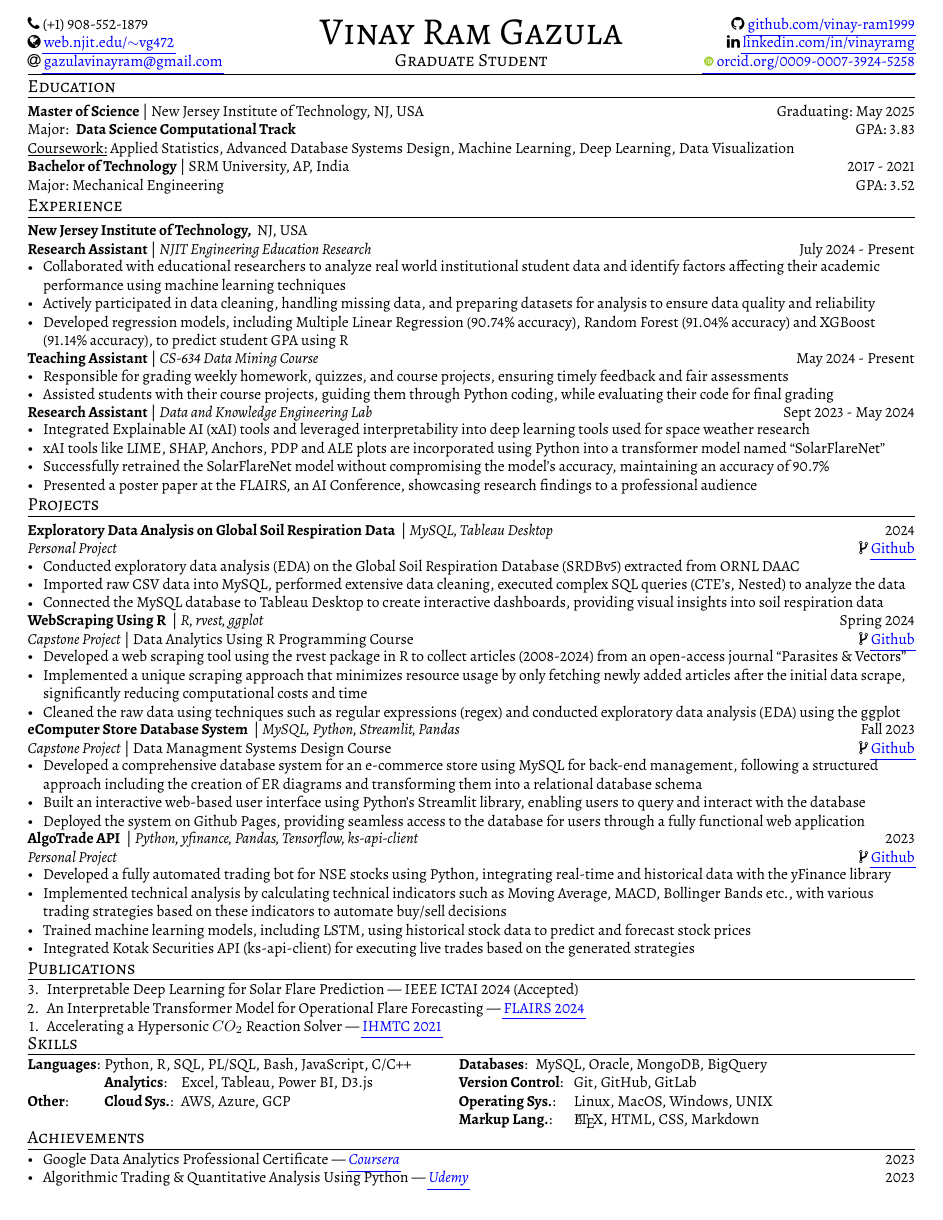
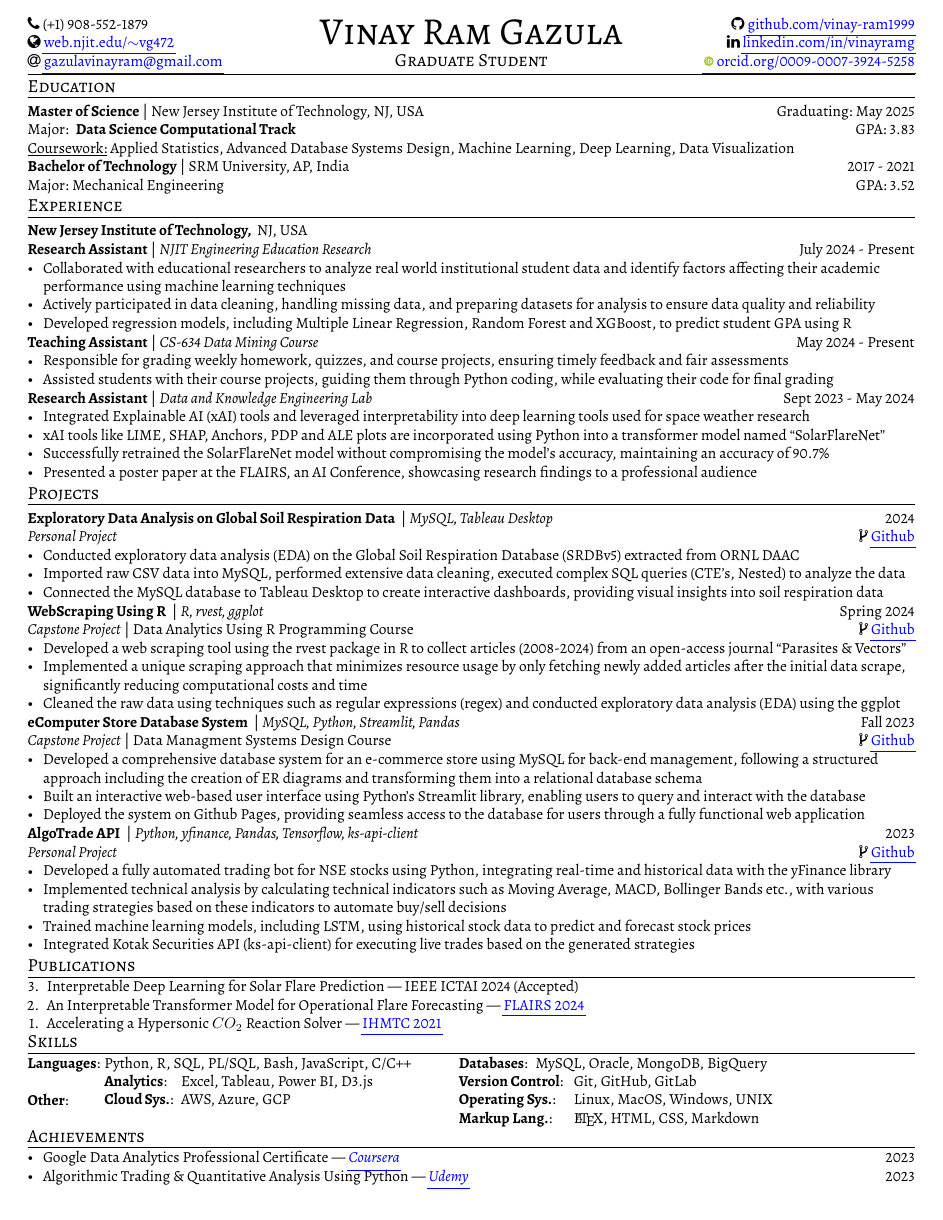
Before and after one commit to vinay-ram1999/CV, a LaTeX CV (resume/resume.tex, which reads resume/sections/experience.tex): the whole page. The pictures show the PDF file resume/resume.pdf that the author committed with the source.

Commit message:
CV sent to dad;

```diff
--- a/resume/sections/experience.tex
+++ b/resume/sections/experience.tex
@@ -3,7 +3,7 @@
 \begin{zitemize}
     \item Collaborated with educational researchers to analyze real world institutional student data and identify factors affecting their academic performance using machine learning techniques
     \item Actively participated in data cleaning, handling missing data, and preparing datasets for analysis to ensure data quality and reliability
-    \item Developed regression models, including Multiple Linear Regression (90.74\% accuracy), Random Forest (91.04\% accuracy) and XGBoost (91.14\% accuracy), to predict student GPA using R
+    \item Developed regression models, including Multiple Linear Regression, Random Forest and XGBoost, to predict student GPA using R
     %\item Assisted with logistical tasks such as documentation and presentations, supporting research and project organization
 \end{zitemize}
 {\skills{Teaching Assistant} | \textit{CS-634 Data Mining Course} \hfill May 2024 - Present}
```
Also changed, not shown: resume/resume.pdf.
